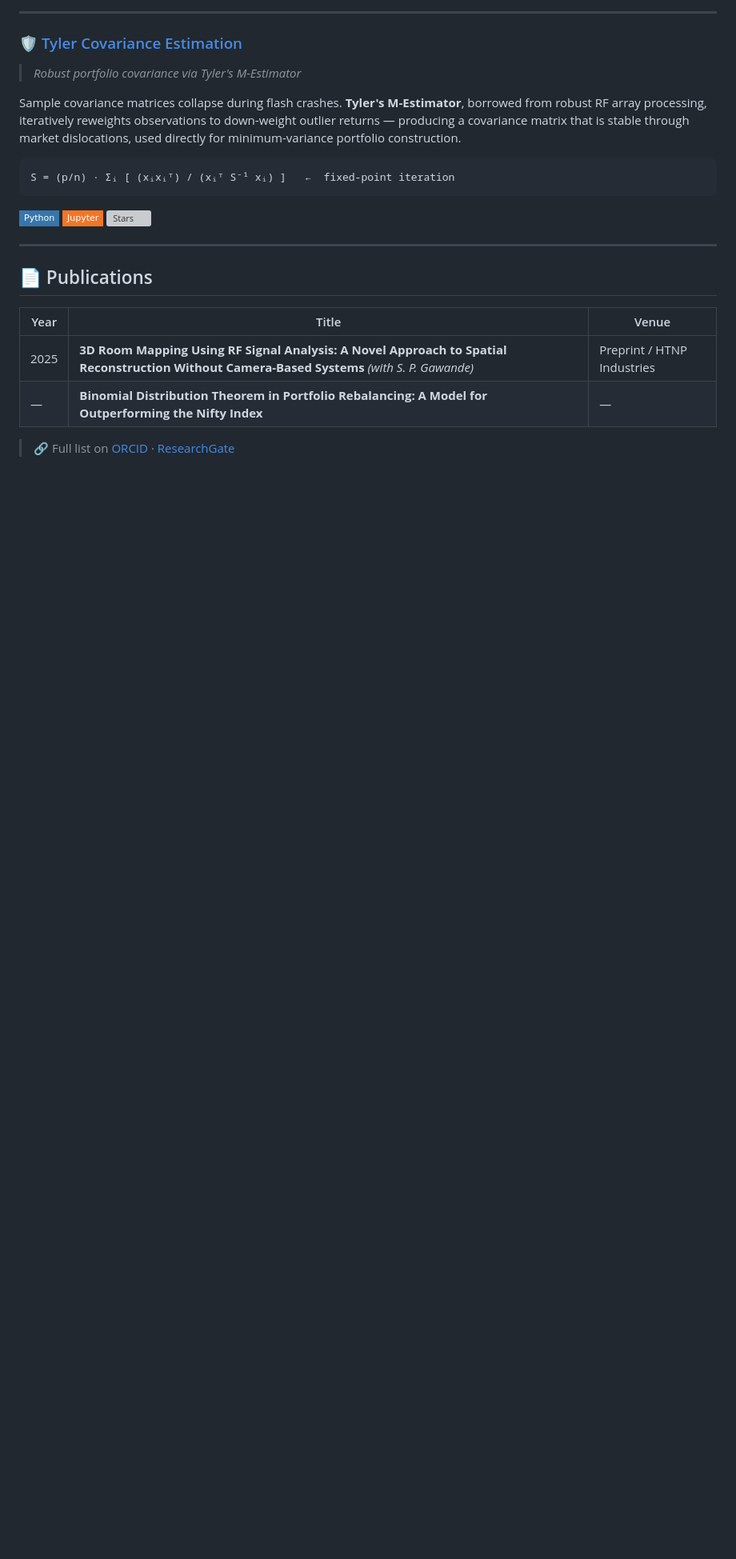
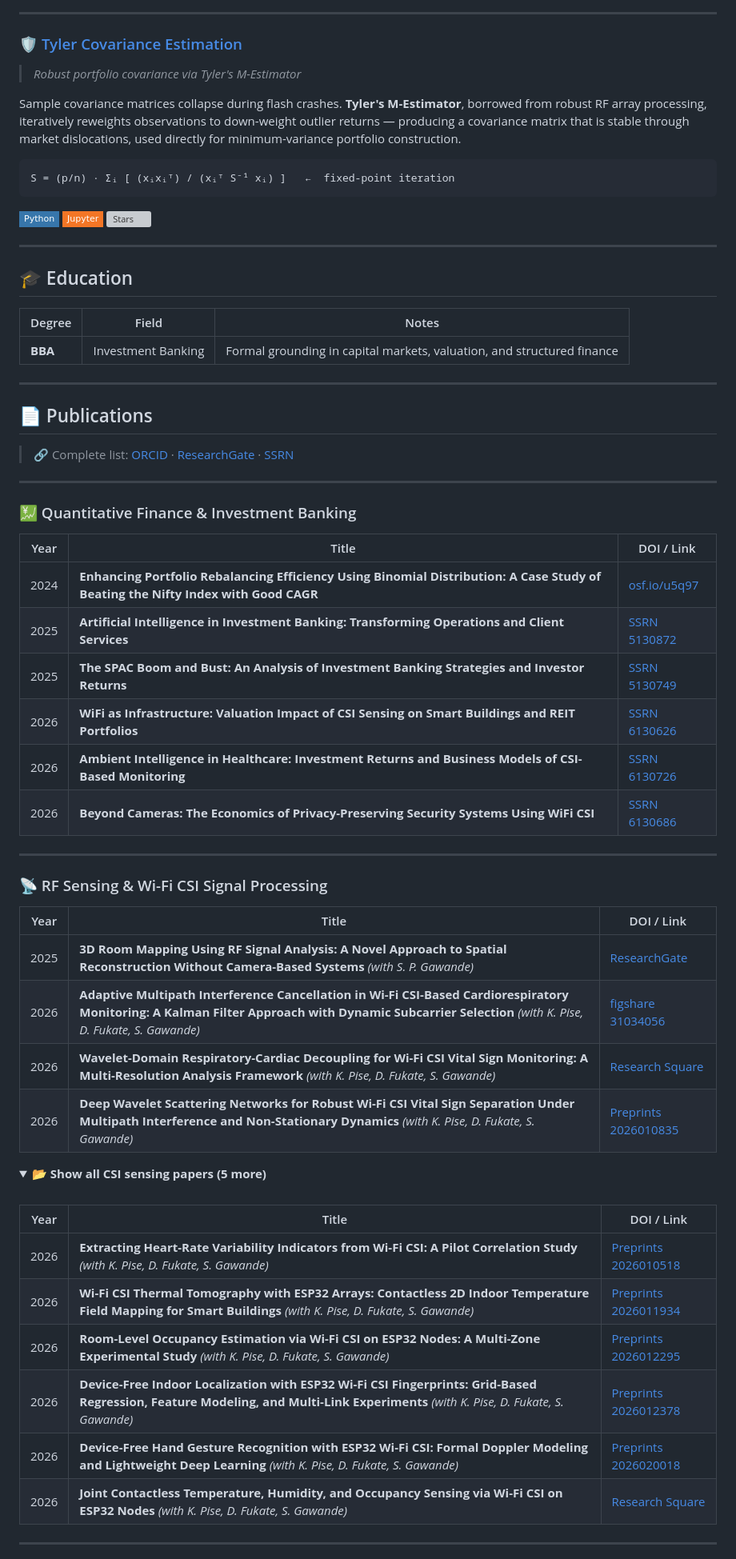
Before and after one commit to SauravLChaudhari/sauravlchaudhari, a Markdown page: README.md, the part around one of its changes. Shown at 80% size. Drawn GitHub-style; folded sections open; badges without logos; blank space fills up the shorter version; grey boxes are pictures that could not be loaded.

Commit message:
Update README with education and publication details
Added education section and updated publications with new entries.

```diff
--- a/README.md
+++ b/README.md
@@ -99,11 +98,59 @@ S = (p/n) · Σᵢ [ (xᵢxᵢᵀ) / (xᵢᵀ S⁻¹ xᵢ) ]   ←  fixed-point
 
 ---
 
+## 🎓 Education
+
+| Degree | Field | Notes |
+|--------|-------|-------|
+| **BBA** | Investment Banking | Formal grounding in capital markets, valuation, and structured finance |
+
+---
+
 ## 📄 Publications
 
-| Year | Title | Venue |
-|------|-------|-------|
-| 2025 | **3D Room Mapping Using RF Signal Analysis: A Novel Approach to Spatial Reconstruction Without Camera-Based Systems** *(with S. P. Gawande)* | Preprint / HTNP Industries |
-| — | **Binomial Distribution Theorem in Portfolio Rebalancing: A Model for Outperforming the Nifty Index** | — |
+> 🔗 Complete list: [ORCID](https://orcid.org/0000-0003-1191-9015) · [ResearchGate](https://www.researchgate.net/profile/Saurav-Chaudhari) · [SSRN](https://ssrn.com/author=saurav-chaudhari)
 
-> 🔗 Full list on [ORCID](https://orcid.org/0000-0003-1191-9015) · [ResearchGate](https://www.researchgate.net/profile/Saurav-Chaudhari)
+---
+
+### 💹 Quantitative Finance & Investment Banking
+
+| Year | Title | DOI / Link |
+|------|-------|------------|
+| 2024 | **Enhancing Portfolio Rebalancing Efficiency Using Binomial Distribution: A Case Study of Beating the Nifty Index with Good CAGR** | [osf.io/u5q97](https://osf.io/u5q97_v1) |
+| 2025 | **Artificial Intelligence in Investment Banking: Transforming Operations and Client Services** | [SSRN 5130872](https://doi.org/10.2139/ssrn.5130872) |
+| 2025 | **The SPAC Boom and Bust: An Analysis of Investment Banking Strategies and Investor Returns** | [SSRN 5130749](https://doi.org/10.2139/ssrn.5130749) |
+| 2026 | **WiFi as Infrastructure: Valuation Impact of CSI Sensing on Smart Buildings and REIT Portfolios** | [SSRN 6130626](https://doi.org/10.2139/ssrn.6130626) |
+| 2026 | **Ambient Intelligence in Healthcare: Investment Returns and Business Models of CSI-Based Monitoring** | [SSRN 6130726](https://doi.org/10.2139/ssrn.6130726) |
+| 2026 | **Beyond Cameras: The Economics of Privacy-Preserving Security Systems Using WiFi CSI** | [SSRN 6130686](https://doi.org/10.2139/ssrn.6130686) |
+
+---
+
+### 📡 RF Sensing & Wi-Fi CSI Signal Processing
+
+<!-- Core papers most directly connected to the quant repos -->
+
+| Year | Title | DOI / Link |
+|------|-------|------------|
+| 2025 | **3D Room Mapping Using RF Signal Analysis: A Novel Approach to Spatial Reconstruction Without Camera-Based Systems** *(with S. P. Gawande)* | [ResearchGate](https://www.researchgate.net/publication/390734920) |
+| 2026 | **Adaptive Multipath Interference Cancellation in Wi-Fi CSI-Based Cardiorespiratory Monitoring: A Kalman Filter Approach with Dynamic Subcarrier Selection** *(with K. Pise, D. Fukate, S. Gawande)* | [figshare 31034056](https://doi.org/10.6084/m9.figshare.31034056.v1) |
+| 2026 | **Wavelet-Domain Respiratory-Cardiac Decoupling for Wi-Fi CSI Vital Sign Monitoring: A Multi-Resolution Analysis Framework** *(with K. Pise, D. Fukate, S. Gawande)* | [Research Square](https://doi.org/10.21203/rs.3.rs-8548485/v1) |
+| 2026 | **Deep Wavelet Scattering Networks for Robust Wi-Fi CSI Vital Sign Separation Under Multipath Interference and Non-Stationary Dynamics** *(with K. Pise, D. Fukate, S. Gawande)* | [Preprints 2026010835](https://doi.org/10.20944/preprints202601.0835.v1) |
+
+<details>
+<summary><b>📂 Show all CSI sensing papers (5 more)</b></summary>
+
+<br/>
+
+| Year | Title | DOI / Link |
+|------|-------|------------|
+| 2026 | **Extracting Heart-Rate Variability Indicators from Wi-Fi CSI: A Pilot Correlation Study** *(with K. Pise, D. Fukate, S. Gawande)* | [Preprints 2026010518](https://doi.org/10.20944/preprints202601.0518.v1) |
+| 2026 | **Wi-Fi CSI Thermal Tomography with ESP32 Arrays: Contactless 2D Indoor Temperature Field Mapping for Smart Buildings** *(with K. Pise, D. Fukate, S. Gawande)* | [Preprints 2026011934](https://doi.org/10.20944/preprints202601.1934.v1) |
+| 2026 | **Room-Level Occupancy Estimation via Wi-Fi CSI on ESP32 Nodes: A Multi-Zone Experimental Study** *(with K. Pise, D. Fukate, S. Gawande)* | [Preprints 2026012295](https://doi.org/10.20944/preprints202601.2295.v1) |
+| 2026 | **Device-Free Indoor Localization with ESP32 Wi-Fi CSI Fingerprints: Grid-Based Regression, Feature Modeling, and Multi-Link Experiments** *(with K. Pise, D. Fukate, S. Gawande)* | [Preprints 2026012378](https://doi.org/10.20944/preprints202601.2378.v1) |
+| 2026 | **Device-Free Hand Gesture Recognition with ESP32 Wi-Fi CSI: Formal Doppler Modeling and Lightweight Deep Learning** *(with K. Pise, D. Fukate, S. Gawande)* | [Preprints 2026020018](https://doi.org/10.20944/preprints202602.0018.v1) |
+| 2026 | **Joint Contactless Temperature, Humidity, and Occupancy Sensing via Wi-Fi CSI on ESP32 Nodes** *(with K. Pise, D. Fukate, S. Gawande)* | [Research Square](https://doi.org/10.21203/rs.3.rs-8690669/v1) |
+
+</details>
+
+---
+
```
Also changed, not shown: other parts of README.md (+5 -1 lines).
